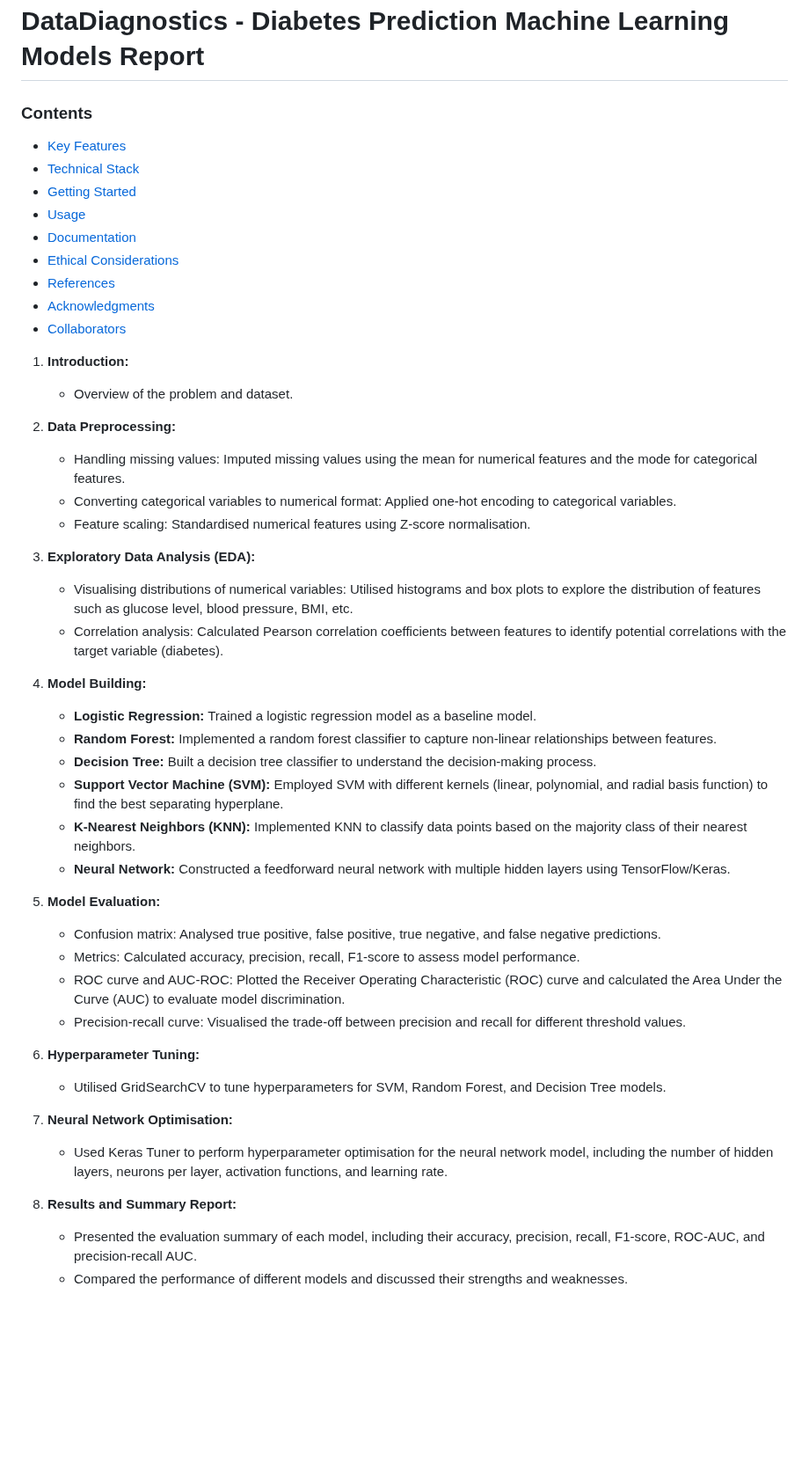
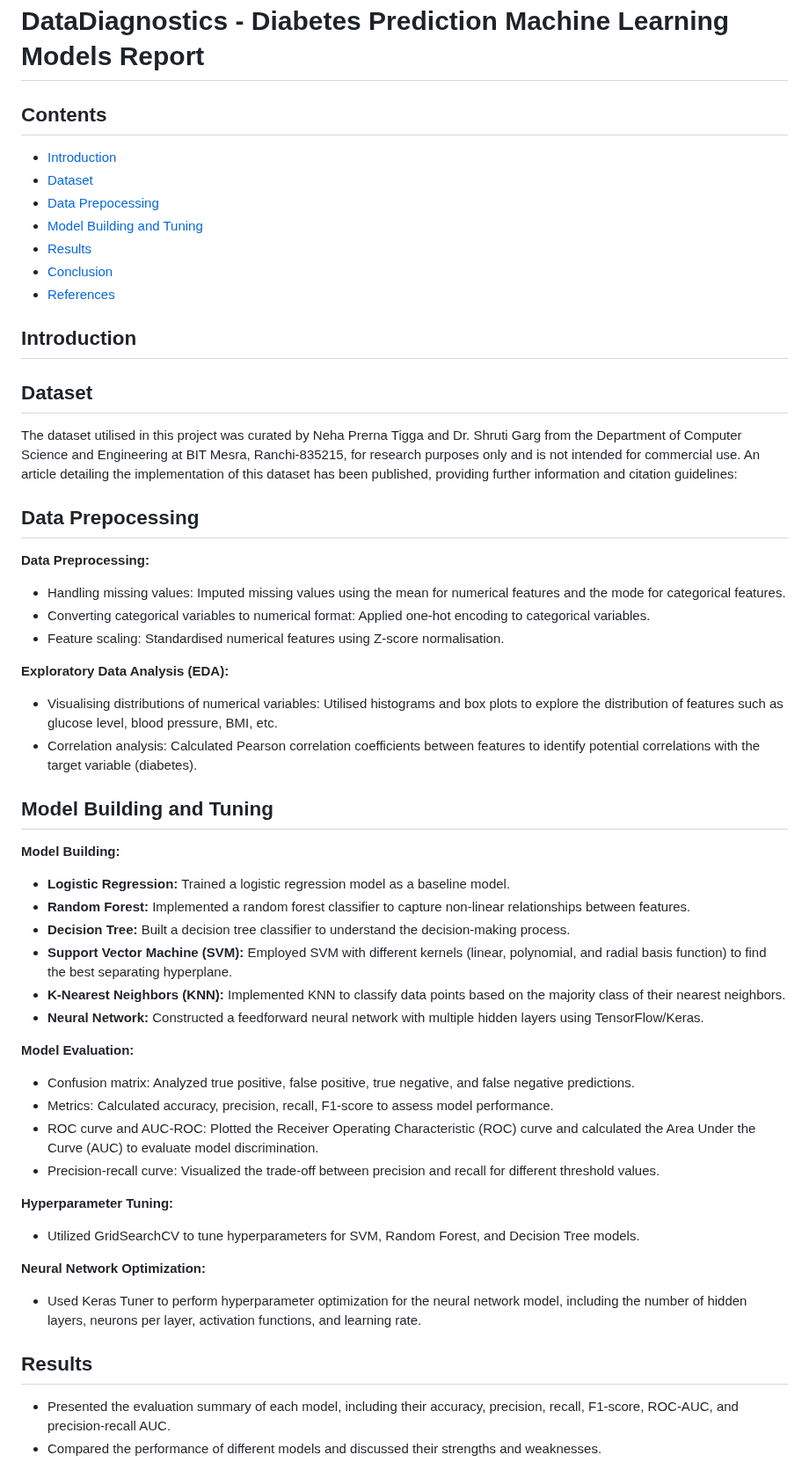
Before and after one commit to bernardtse/diabetes-prediction, a Markdown page: report.md, the part around one of its changes. Shown at 88% size. GitHub-like rendering; blank space fills up the shorter version.

Commit message:
report framework created, details will be added

```diff
--- a/report.md
+++ b/report.md
@@ -1,29 +1,40 @@
 # DataDiagnostics - Diabetes Prediction Machine Learning Models Report
 
-### Contents
-- [Key Features](#Key-Features)
-- [Technical Stack](#Technical-Stack)
-- [Getting Started](#Getting-Started)
-- [Usage](#Usage)
-- [Documentation](#Documentation)
-- [Ethical Considerations](#Ethical-Considerations)
+## Contents
+- [Introduction](#Introduction)
+- [Dataset](#Dataset)
+- [Data Prepocessing](#Data-Preprocessing)
+- [Model Building and Tuning](#Models)
+- [Results](#Results)
+- [Conclusion](#Conclusion)
 - [References](#References)
-- [Acknowledgments](#Acknowledgments)
-- [Collaborators](#Collaborators)
 
-1. **Introduction:**
-   - Overview of the problem and dataset.
 
-2. **Data Preprocessing:**
+## <a id="Introduction"></a>**Introduction**
+
+
+
+## <a id="Dataset"></a>**Dataset**
+
+The dataset utilised in this project was curated by Neha Prerna Tigga and Dr. Shruti Garg from the Department of Computer Science and Engineering at BIT Mesra, Ranchi-835215, for research purposes only and is not intended for commercial use. An article detailing the implementation of this dataset has been published, providing further information and citation guidelines:
+
+
+
+## <a id="Data-Preprocessing"></a>**Data Prepocessing**
+
+**Data Preprocessing:**
    - Handling missing values: Imputed missing values using the mean for numerical features and the mode for categorical features.
    - Converting categorical variables to numerical format: Applied one-hot encoding to categorical variables.
    - Feature scaling: Standardised numerical features using Z-score normalisation.
 
-3. **Exploratory Data Analysis (EDA):**
+**Exploratory Data Analysis (EDA):**
    - Visualising distributions of numerical variables: Utilised histograms and box plots to explore the distribution of features such as glucose level, blood pressure, BMI, etc.
    - Correlation analysis: Calculated Pearson correlation coefficients between features to identify potential correlations with the target variable (diabetes).
 
-4. **Model Building:**
+
+## <a id="Models"></a>**Model Building and Tuning**
+
+**Model Building:**
    - **Logistic Regression:** Trained a logistic regression model as a baseline model.
    - **Random Forest:** Implemented a random forest classifier to capture non-linear relationships between features.
    - **Decision Tree:** Built a decision tree classifier to understand the decision-making process.
@@ -31,19 +42,20 @@
    - **K-Nearest Neighbors (KNN):** Implemented KNN to classify data points based on the majority class of their nearest neighbors.
    - **Neural Network:** Constructed a feedforward neural network with multiple hidden layers using TensorFlow/Keras.
 
-5. **Model Evaluation:**
-   - Confusion matrix: Analysed true positive, false positive, true negative, and false negative predictions.
+**Model Evaluation:**
+   - Confusion matrix: Analyzed true positive, false positive, true negative, and false negative predictions.
    - Metrics: Calculated accuracy, precision, recall, F1-score to assess model performance.
    - ROC curve and AUC-ROC: Plotted the Receiver Operating Characteristic (ROC) curve and calculated the Area Under the Curve (AUC) to evaluate model discrimination.
-   - Precision-recall curve: Visualised the trade-off between precision and recall for different threshold values.
+   - Precision-recall curve: Visualized the trade-off between precision and recall for different threshold values.
 
-6. **Hyperparameter Tuning:**
-   - Utilised GridSearchCV to tune hyperparameters for SVM, Random Forest, and Decision Tree models.
+**Hyperparameter Tuning:**
+   - Utilized GridSearchCV to tune hyperparameters for SVM, Random Forest, and Decision Tree models.
 
-7. **Neural Network Optimisation:**
-   - Used Keras Tuner to perform hyperparameter optimisation for the neural network model, including the number of hidden layers, neurons per layer, activation functions, and learning rate.
+**Neural Network Optimization:**
+   - Used Keras Tuner to perform hyperparameter optimization for the neural network model, including the number of hidden layers, neurons per layer, activation functions, and learning rate.
 
-8. **Results and Summary Report:**
+
+## <a id="Results"></a>**Results**
    - Presented the evaluation summary of each model, including their accuracy, precision, recall, F1-score, ROC-AUC, and precision-recall AUC.
    - Compared the performance of different models and discussed their strengths and weaknesses.
 
```
Also changed, not shown: other parts of report.md (+6 -86 lines), README.md (+3 -3 lines).
